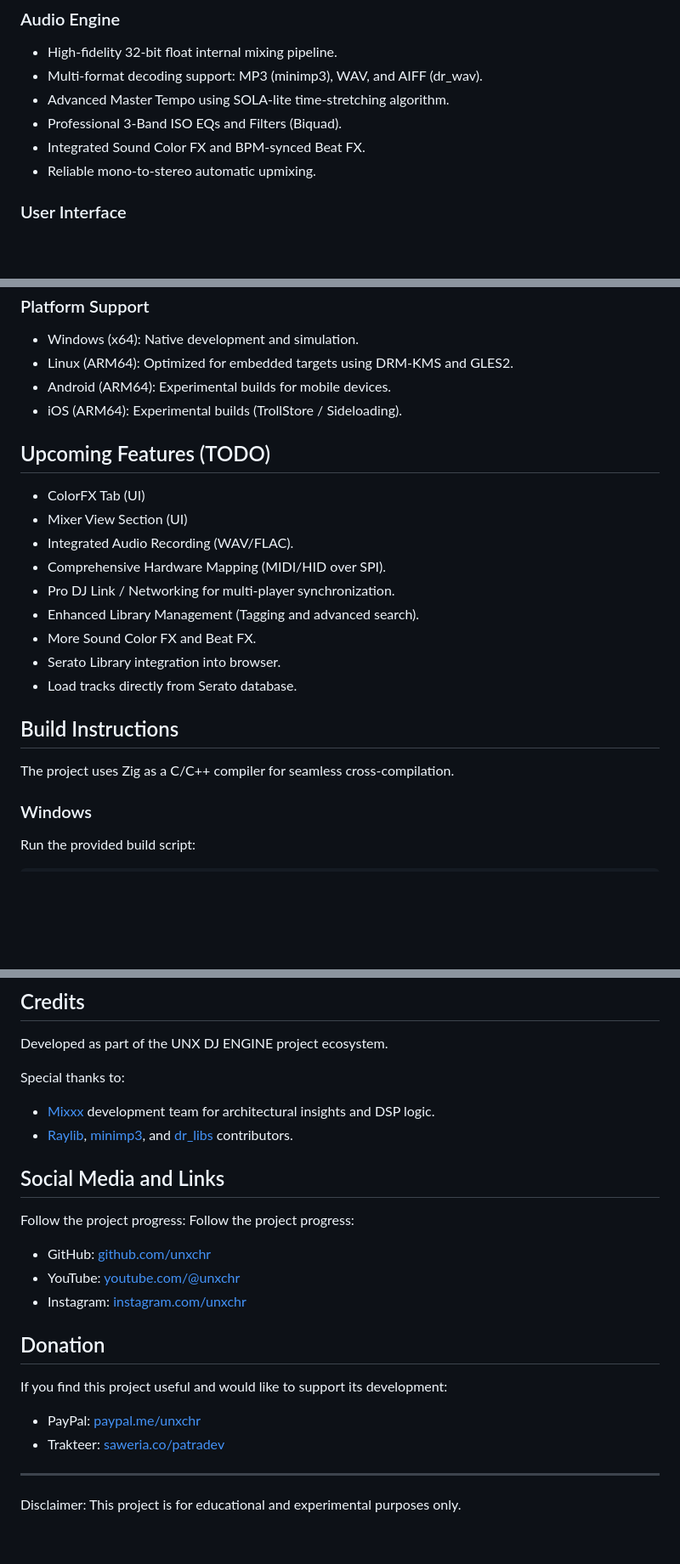
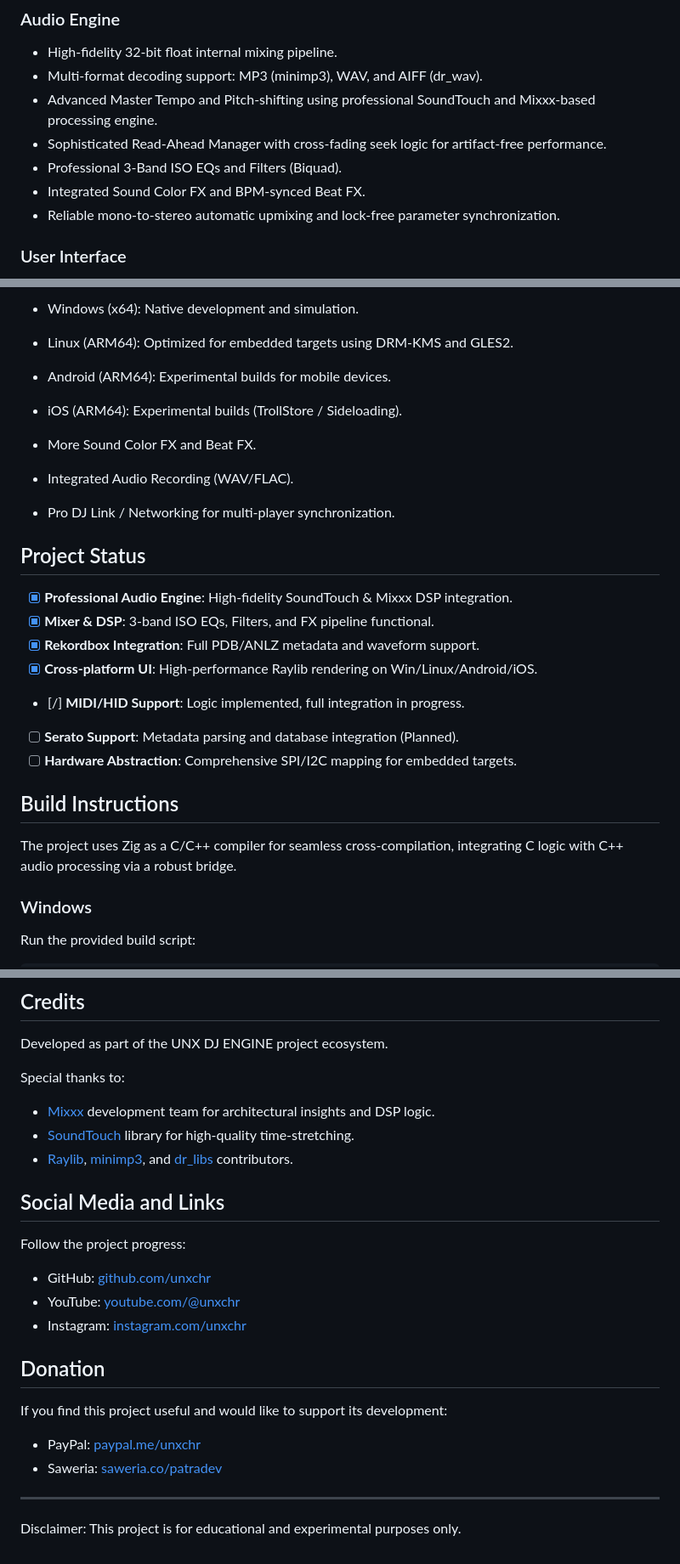
Before and after one commit to rayocta303/UNX-DJ-ENGINE, a Markdown page: README.md, 3 parts joined by grey strips. Shown at 85% size. Rendered like a GitHub page; blank space fills up the shorter version.

Commit message:
Docs: Update README with professional engine details and project status checklist

```diff
--- a/README.md
+++ b/README.md
@@ -9,10 +9,11 @@ UNX DJ ENGINE is an experimental DJ Media Player firmware subset, ported to C an
 ### Audio Engine
 - High-fidelity 32-bit float internal mixing pipeline.
 - Multi-format decoding support: MP3 (minimp3), WAV, and AIFF (dr_wav).
-- Advanced Master Tempo using SOLA-lite time-stretching algorithm.
+- Advanced Master Tempo and Pitch-shifting using professional SoundTouch and Mixxx-based processing engine.
+- Sophisticated Read-Ahead Manager with cross-fading seek logic for artifact-free performance.
 - Professional 3-Band ISO EQs and Filters (Biquad).
 - Integrated Sound Color FX and BPM-synced Beat FX.
-- Reliable mono-to-stereo automatic upmixing.
+- Reliable mono-to-stereo automatic upmixing and lock-free parameter synchronization.
 
 ### User Interface
 - Ultra-responsive UI rendered with Raylib and OpenGL.
@@ -32,20 +33,23 @@ UNX DJ ENGINE is an experimental DJ Media Player firmware subset, ported to C an
 - Android (ARM64): Experimental builds for mobile devices.
 - iOS (ARM64): Experimental builds (TrollStore / Sideloading).
 
-## Upcoming Features (TODO)
-- ColorFX Tab (UI)
-- Mixer View Section (UI)
+- More Sound Color FX and Beat FX.
 - Integrated Audio Recording (WAV/FLAC).
-- Comprehensive Hardware Mapping (MIDI/HID over SPI).
 - Pro DJ Link / Networking for multi-player synchronization.
-- Enhanced Library Management (Tagging and advanced search).
-- More Sound Color FX and Beat FX.
-- Serato Library integration into browser.
-- Load tracks directly from Serato database.
+
+## Project Status
+
+- [x] **Professional Audio Engine**: High-fidelity SoundTouch & Mixxx DSP integration.
+- [x] **Mixer & DSP**: 3-band ISO EQs, Filters, and FX pipeline functional.
+- [x] **Rekordbox Integration**: Full PDB/ANLZ metadata and waveform support.
+- [x] **Cross-platform UI**: High-performance Raylib rendering on Win/Linux/Android/iOS.
+- [/] **MIDI/HID Support**: Logic implemented, full integration in progress.
+- [ ] **Serato Support**: Metadata parsing and database integration (Planned).
+- [ ] **Hardware Abstraction**: Comprehensive SPI/I2C mapping for embedded targets.
 
 ## Build Instructions
 
-The project uses Zig as a C/C++ compiler for seamless cross-compilation.
+The project uses Zig as a C/C++ compiler for seamless cross-compilation, integrating C logic with C++ audio processing via a robust bridge.
 
 ### Windows
 Run the provided build script:
@@ -77,11 +81,11 @@ Developed as part of the UNX DJ ENGINE project ecosystem.
 
 Special thanks to:
 - [Mixxx](https://mixxx.org/) development team for architectural insights and DSP logic.
+- [SoundTouch](https://www.surina.net/soundtouch/) library for high-quality time-stretching.
 - [Raylib](https://www.raylib.com/), [minimp3](https://github.com/lieff/minimp3), and [dr_libs](https://github.com/mackron/dr_libs) contributors.
 
 ## Social Media and Links
 
-Follow the project progress:
 Follow the project progress:
 - GitHub: [github.com/unxchr](https://github.com/rayocta303)
 - YouTube: [youtube.com/@unxchr](https://youtube.com/@unxchr)
@@ -91,7 +95,7 @@ Follow the project progress:
 
 If you find this project useful and would like to support its development:
 - PayPal: [paypal.me/unxchr](https://paypal.me/unxchr)
-- Trakteer: [saweria.co/patradev](https://saweria.co/patradev)
+- Saweria: [saweria.co/patradev](https://saweria.co/patradev)
 
 ---
 Disclaimer: This project is for educational and experimental purposes only.
```
